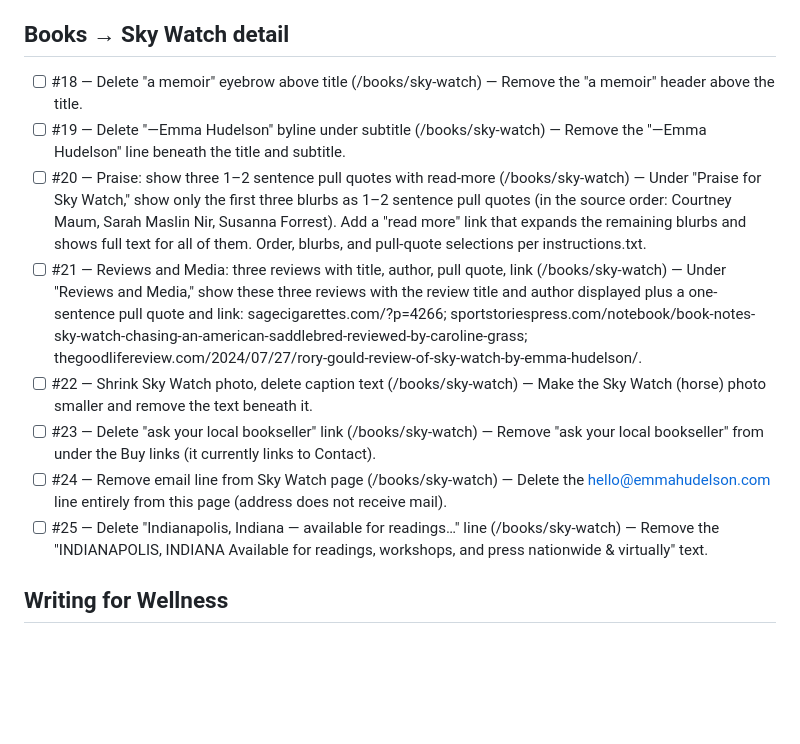
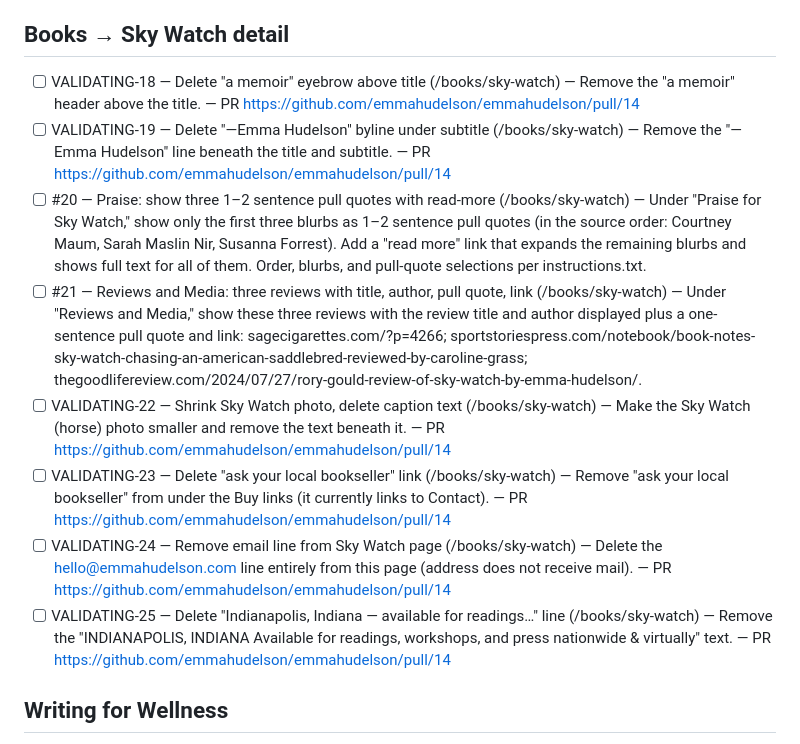
Before and after one commit to emmahudelson/emmahudelson, a Markdown page: CHECKLIST.md, the part around the change. Rendered like a GitHub page; blank space fills up the shorter version.

Commit message:
Mark #18 #19 #22 #23 #24 #25 VALIDATING
Co-Authored-By: Claude Sonnet 4.6 <noreply@anthropic.com>

```diff
--- a/CHECKLIST.md
+++ b/CHECKLIST.md
@@ -35,14 +35,14 @@ BLOCKED-N items are paused on missing assets or external decisions.
 
 ## Books → Sky Watch detail
 
-- [ ] #18 — Delete "a memoir" eyebrow above title (/books/sky-watch) — Remove the "a memoir" header above the title.
-- [ ] #19 — Delete "—Emma Hudelson" byline under subtitle (/books/sky-watch) — Remove the "—Emma Hudelson" line beneath the title and subtitle.
+- [ ] VALIDATING-18 — Delete "a memoir" eyebrow above title (/books/sky-watch) — Remove the "a memoir" header above the title. — PR https://github.com/emmahudelson/emmahudelson/pull/14
+- [ ] VALIDATING-19 — Delete "—Emma Hudelson" byline under subtitle (/books/sky-watch) — Remove the "—Emma Hudelson" line beneath the title and subtitle. — PR https://github.com/emmahudelson/emmahudelson/pull/14
 - [ ] #20 — Praise: show three 1–2 sentence pull quotes with read-more (/books/sky-watch) — Under "Praise for Sky Watch," show only the first three blurbs as 1–2 sentence pull quotes (in the source order: Courtney Maum, Sarah Maslin Nir, Susanna Forrest). Add a "read more" link that expands the remaining blurbs and shows full text for all of them. Order, blurbs, and pull-quote selections per instructions.txt.
 - [ ] #21 — Reviews and Media: three reviews with title, author, pull quote, link (/books/sky-watch) — Under "Reviews and Media," show these three reviews with the review title and author displayed plus a one-sentence pull quote and link: sagecigarettes.com/?p=4266; sportstoriespress.com/notebook/book-notes-sky-watch-chasing-an-american-saddlebred-reviewed-by-caroline-grass; thegoodlifereview.com/2024/07/27/rory-gould-review-of-sky-watch-by-emma-hudelson/.
-- [ ] #22 — Shrink Sky Watch photo, delete caption text (/books/sky-watch) — Make the Sky Watch (horse) photo smaller and remove the text beneath it.
-- [ ] #23 — Delete "ask your local bookseller" link (/books/sky-watch) — Remove "ask your local bookseller" from under the Buy links (it currently links to Contact).
-- [ ] #24 — Remove email line from Sky Watch page (/books/sky-watch) — Delete the hello@emmahudelson.com line entirely from this page (address does not receive mail).
-- [ ] #25 — Delete "Indianapolis, Indiana — available for readings…" line (/books/sky-watch) — Remove the "INDIANAPOLIS, INDIANA Available for readings, workshops, and press nationwide & virtually" text.
+- [ ] VALIDATING-22 — Shrink Sky Watch photo, delete caption text (/books/sky-watch) — Make the Sky Watch (horse) photo smaller and remove the text beneath it. — PR https://github.com/emmahudelson/emmahudelson/pull/14
+- [ ] VALIDATING-23 — Delete "ask your local bookseller" link (/books/sky-watch) — Remove "ask your local bookseller" from under the Buy links (it currently links to Contact). — PR https://github.com/emmahudelson/emmahudelson/pull/14
+- [ ] VALIDATING-24 — Remove email line from Sky Watch page (/books/sky-watch) — Delete the hello@emmahudelson.com line entirely from this page (address does not receive mail). — PR https://github.com/emmahudelson/emmahudelson/pull/14
+- [ ] VALIDATING-25 — Delete "Indianapolis, Indiana — available for readings…" line (/books/sky-watch) — Remove the "INDIANAPOLIS, INDIANA Available for readings, workshops, and press nationwide & virtually" text. — PR https://github.com/emmahudelson/emmahudelson/pull/14
 
 ## Writing for Wellness
 
```
